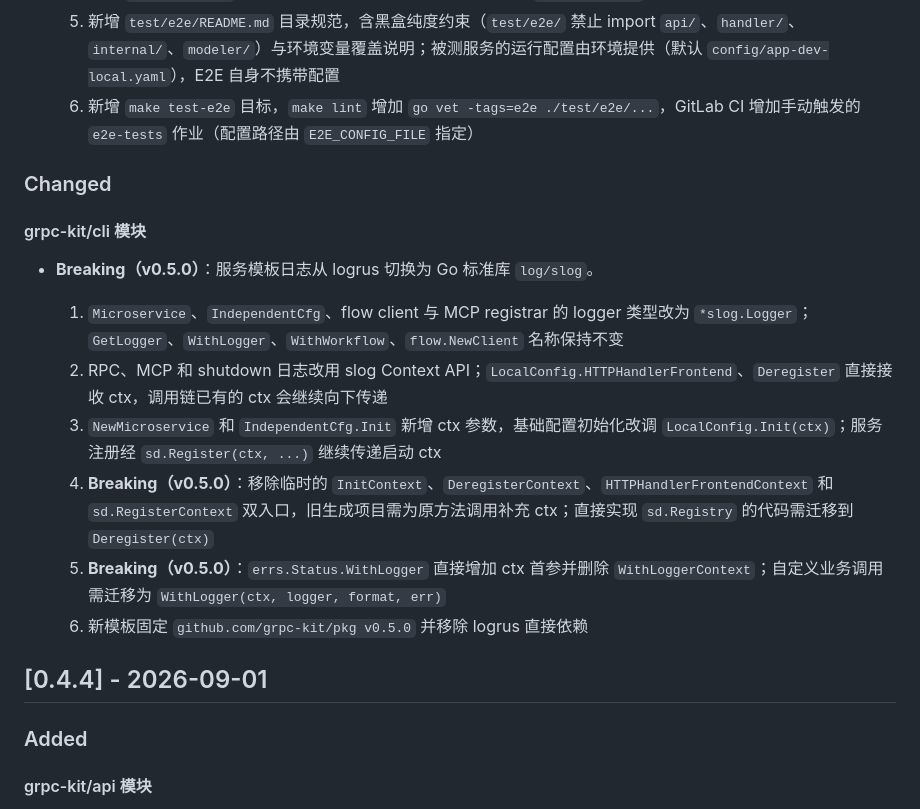
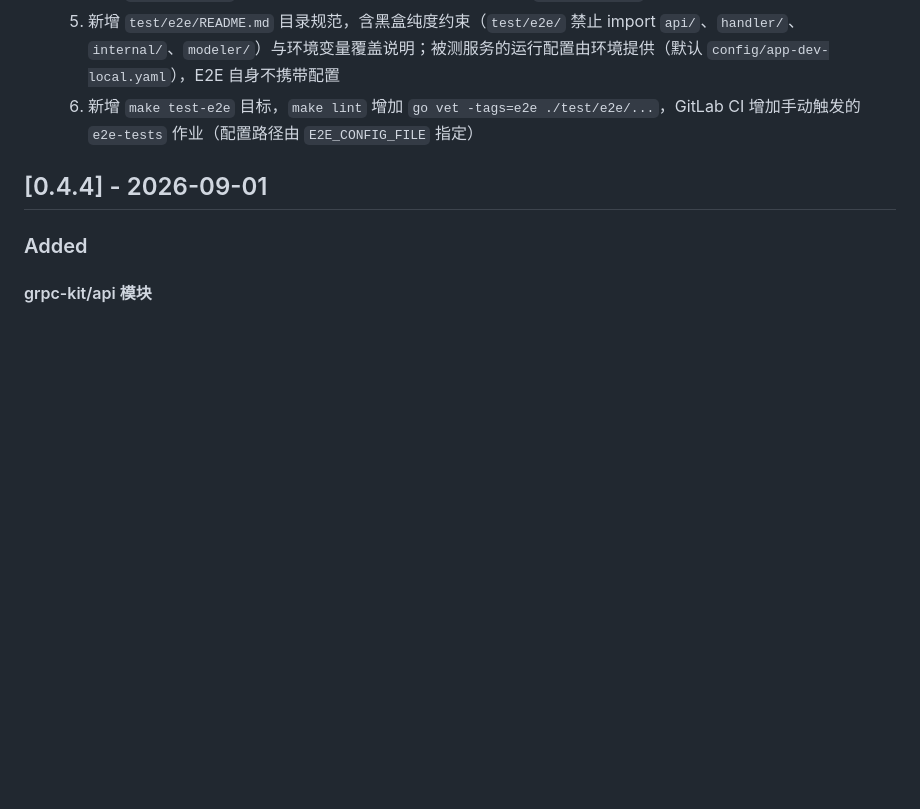
Before and after one commit to grpc-kit/cli, a Markdown page: CHANGELOG/CHANGELOG-0.4.md, the part around the change. GitHub-like rendering; blank space fills up the shorter version.

```diff
--- a/CHANGELOG/CHANGELOG-0.4.md
+++ b/CHANGELOG/CHANGELOG-0.4.md
@@ -23,19 +23,6 @@
   4. 新增 `test/e2e/demo` 示范用例，覆盖健康检查、Demo 接口的 `response_body` 投影与未认证访问
   5. 新增 `test/e2e/README.md` 目录规范，含黑盒纯度约束（`test/e2e/` 禁止 import `api/`、`handler/`、`internal/`、`modeler/`）与环境变量覆盖说明；被测服务的运行配置由环境提供（默认 `config/app-dev-local.yaml`），E2E 自身不携带配置
   6. 新增 `make test-e2e` 目标，`make lint` 增加 `go vet -tags=e2e ./test/e2e/...`，GitLab CI 增加手动触发的 `e2e-tests` 作业（配置路径由 `E2E_CONFIG_FILE` 指定）
-
-### Changed
-
-#### grpc-kit/cli 模块
-
-- **Breaking（v0.5.0）**：服务模板日志从 logrus 切换为 Go 标准库 `log/slog`。
-
-  1. `Microservice`、`IndependentCfg`、flow client 与 MCP registrar 的 logger 类型改为 `*slog.Logger`；`GetLogger`、`WithLogger`、`WithWorkflow`、`flow.NewClient` 名称保持不变
-  2. RPC、MCP 和 shutdown 日志改用 slog Context API；`LocalConfig.HTTPHandlerFrontend`、`Deregister` 直接接收 ctx，调用链已有的 ctx 会继续向下传递
-  3. `NewMicroservice` 和 `IndependentCfg.Init` 新增 ctx 参数，基础配置初始化改调 `LocalConfig.Init(ctx)`；服务注册经 `sd.Register(ctx, ...)` 继续传递启动 ctx
-  4. **Breaking（v0.5.0）**：移除临时的 `InitContext`、`DeregisterContext`、`HTTPHandlerFrontendContext` 和 `sd.RegisterContext` 双入口，旧生成项目需为原方法调用补充 ctx；直接实现 `sd.Registry` 的代码需迁移到 `Deregister(ctx)`
-  5. **Breaking（v0.5.0）**：`errs.Status.WithLogger` 直接增加 ctx 首参并删除 `WithLoggerContext`；自定义业务调用需迁移为 `WithLogger(ctx, logger, format, err)`
-  6. 新模板固定 `github.com/grpc-kit/pkg v0.5.0` 并移除 logrus 直接依赖
 
 ## [0.4.4] - 2026-09-01
 
```
Also changed, not shown: CHANGELOG/CHANGELOG-0.5.md (added, +40 -0 lines).
